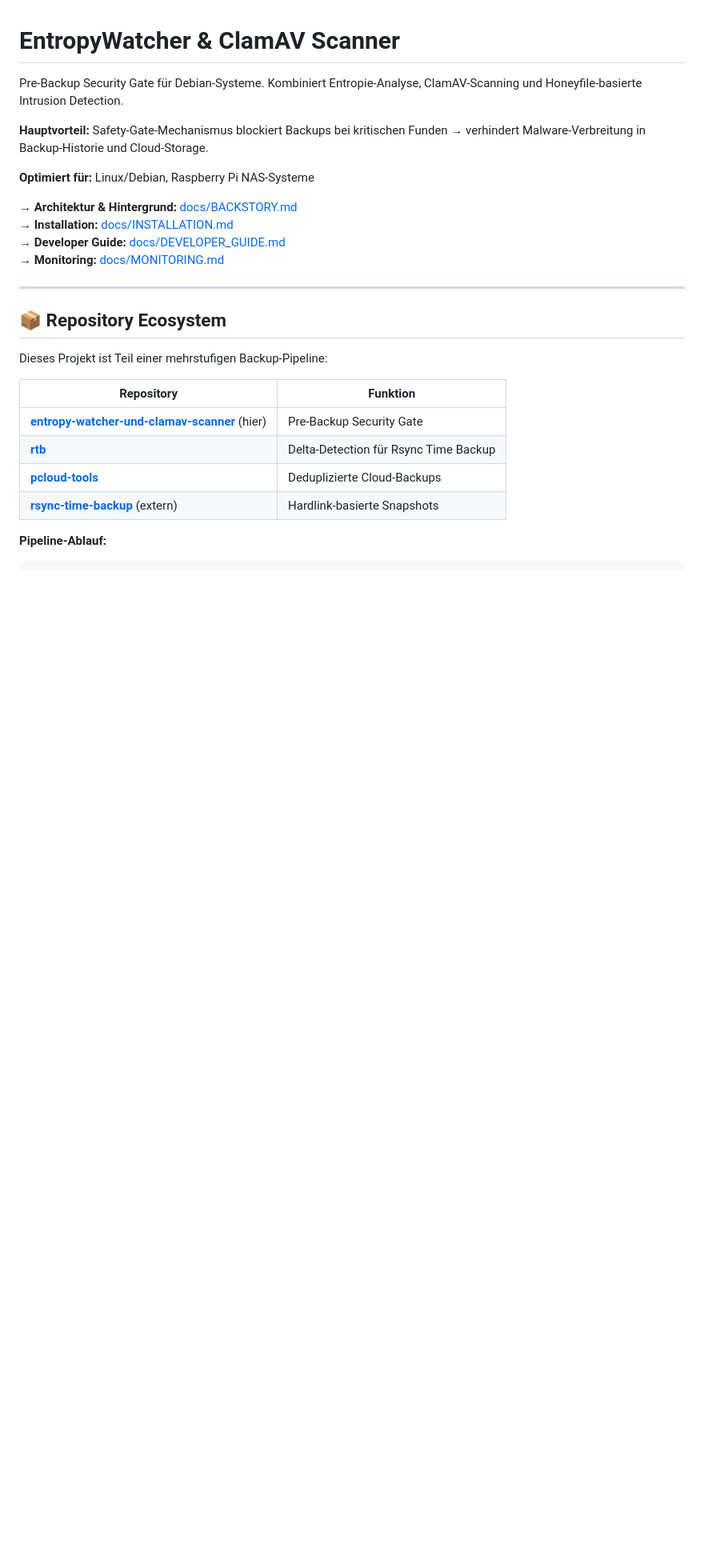
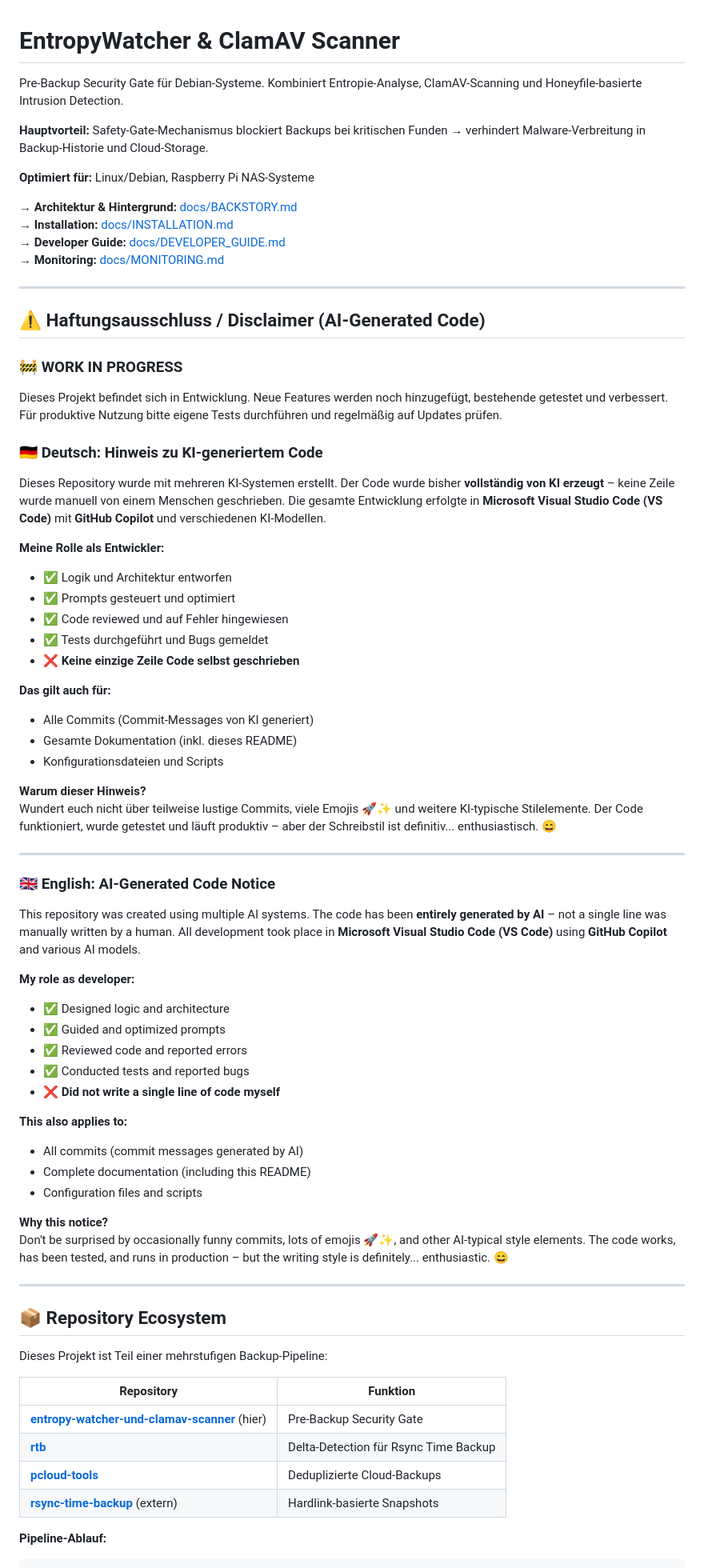
Before and after one commit to lastphoenx/entropy-watcher-und-clamav-scanner, a Markdown page: README.md, the part around the change. Shown at 80% size. Rendered like a GitHub page; blank space fills up the shorter version.

Commit message:
docs: AI-Generated Code Disclaimer hinzugefügt
- Hinweis auf vollständig KI-generierten Code (VS Code + GitHub Copilot)
- Rolle des Entwicklers erklärt (Architektur, Prompts, Tests)
- Hinweis auf KI-typischen Stil (Emojis, lustige Commits)
- Work in Progress Warning
- Zweisprachig: Deutsch + Englisch

```diff
--- a/README.md
+++ b/README.md
@@ -10,6 +10,53 @@ Pre-Backup Security Gate für Debian-Systeme. Kombiniert Entropie-Analyse, ClamA
 → **Installation:** [docs/INSTALLATION.md](docs/INSTALLATION.md)
 → **Developer Guide:** [docs/DEVELOPER_GUIDE.md](docs/DEVELOPER_GUIDE.md)
 → **Monitoring:** [docs/MONITORING.md](docs/MONITORING.md)
+
+---
+
+## ⚠️ Haftungsausschluss / Disclaimer (AI-Generated Code)
+
+### 🚧 WORK IN PROGRESS
+Dieses Projekt befindet sich in Entwicklung. Neue Features werden noch hinzugefügt, bestehende getestet und verbessert. Für produktive Nutzung bitte eigene Tests durchführen und regelmäßig auf Updates prüfen.
+
+### 🇩🇪 Deutsch: Hinweis zu KI-generiertem Code
+
+Dieses Repository wurde mit mehreren KI-Systemen erstellt. Der Code wurde bisher **vollständig von KI erzeugt** – keine Zeile wurde manuell von einem Menschen geschrieben. Die gesamte Entwicklung erfolgte in **Microsoft Visual Studio Code (VS Code)** mit **GitHub Copilot** und verschiedenen KI-Modellen.
+
+**Meine Rolle als Entwickler:**
+- ✅ Logik und Architektur entworfen
+- ✅ Prompts gesteuert und optimiert
+- ✅ Code reviewed und auf Fehler hingewiesen
+- ✅ Tests durchgeführt und Bugs gemeldet
+- ❌ **Keine einzige Zeile Code selbst geschrieben**
+
+**Das gilt auch für:**
+- Alle Commits (Commit-Messages von KI generiert)
+- Gesamte Dokumentation (inkl. dieses README)
+- Konfigurationsdateien und Scripts
+
+**Warum dieser Hinweis?**
+Wundert euch nicht über teilweise lustige Commits, viele Emojis 🚀✨ und weitere KI-typische Stilelemente. Der Code funktioniert, wurde getestet und läuft produktiv – aber der Schreibstil ist definitiv... enthusiastisch. 😄
+
+---
+
+### 🇬🇧 English: AI-Generated Code Notice
+
+This repository was created using multiple AI systems. The code has been **entirely generated by AI** – not a single line was manually written by a human. All development took place in **Microsoft Visual Studio Code (VS Code)** using **GitHub Copilot** and various AI models.
+
+**My role as developer:**
+- ✅ Designed logic and architecture
+- ✅ Guided and optimized prompts
+- ✅ Reviewed code and reported errors
+- ✅ Conducted tests and reported bugs
+- ❌ **Did not write a single line of code myself**
+
+**This also applies to:**
+- All commits (commit messages generated by AI)
+- Complete documentation (including this README)
+- Configuration files and scripts
+
+**Why this notice?**
+Don't be surprised by occasionally funny commits, lots of emojis 🚀✨, and other AI-typical style elements. The code works, has been tested, and runs in production – but the writing style is definitely... enthusiastic. 😄
 
 ---
 
```
